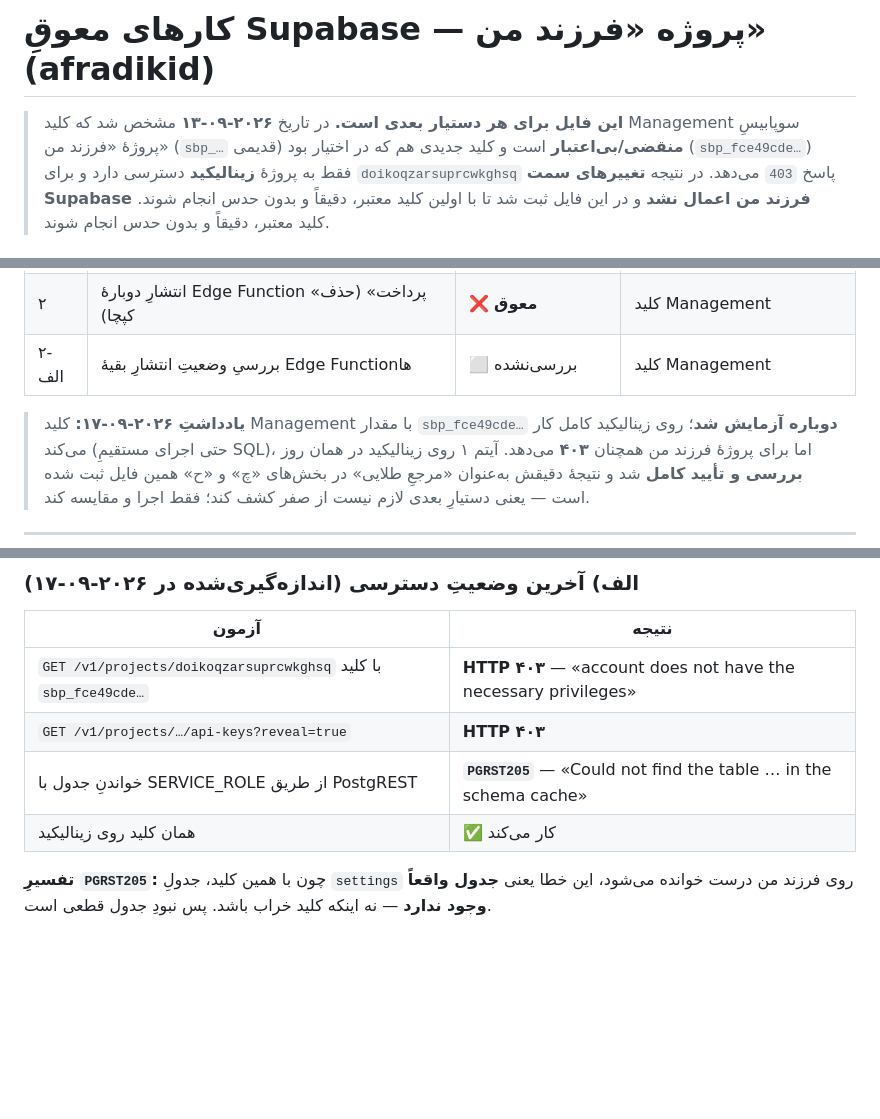
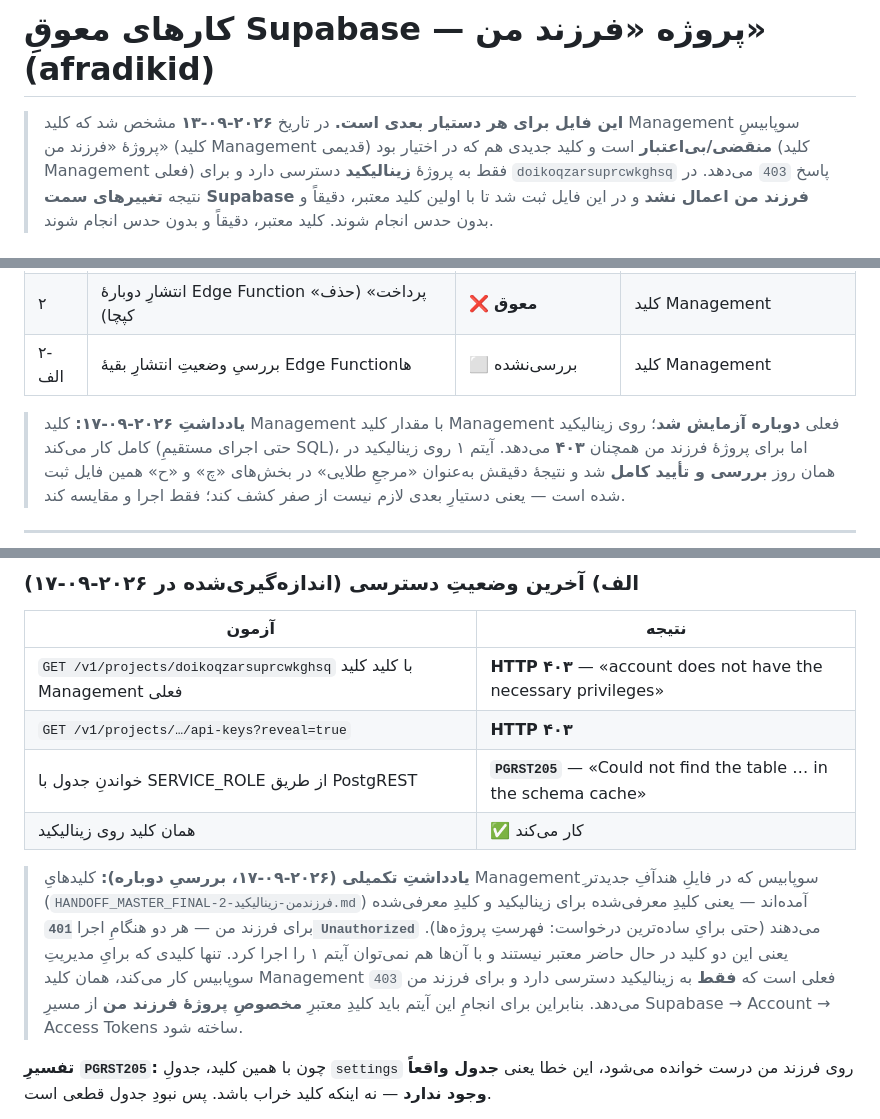
Before and after one commit to afradyamyr-netizen/afradikid, a Markdown page: SUPABASE_PENDING_AFRADIKID.md, 3 parts joined by grey strips. GitHub-like rendering; blank space fills up the shorter version.

Commit message:
docs(supabase): ثبتِ بی‌اعتباریِ کلیدهای Managementِ فایلِ هندآفِ جدید

```diff
--- a/SUPABASE_PENDING_AFRADIKID.md
+++ b/SUPABASE_PENDING_AFRADIKID.md
@@ -1,8 +1,8 @@
 # کارهای معوقِ Supabase — پروژه «فرزند من» (afradikid)
 
 > **این فایل برای هر دستیار بعدی است.** در تاریخ **۲۰۲۶-۰۹-۱۳** مشخص شد که
-> کلید Management سوپابیسِ پروژهٔ «فرزند من» (`sbp_…` قدیمی) **منقضی/بی‌اعتبار** است و
-> کلید جدیدی هم که در اختیار بود (`sbp_fce49cde…`) فقط به پروژهٔ **زینالیکید**
+> کلید Management سوپابیسِ پروژهٔ «فرزند من» (کلید Management قدیمی) **منقضی/بی‌اعتبار** است و
+> کلید جدیدی هم که در اختیار بود (کلید Management فعلی) فقط به پروژهٔ **زینالیکید**
 > دسترسی دارد و برای `doikoqzarsuprcwkghsq` پاسخ `403` می‌دهد.
 > در نتیجه **تغییرهای سمت Supabase فرزند من اعمال نشد** و در این فایل ثبت شد تا با اولین
 > کلید معتبر، دقیقاً و بدون حدس انجام شوند.
@@ -16,7 +16,7 @@
 | ۲ | انتشارِ دوبارهٔ Edge Function «پرداخت» (حذف کپچا) | ❌ **معوق** | کلید Management |
 | ۲-الف | بررسیِ وضعیتِ انتشارِ بقیهٔ Edge Functionها | ⬜ بررسی‌نشده | کلید Management |
 
-> **یادداشتِ ۲۰۲۶-۰۹-۱۷:** کلید Management با مقدار `sbp_fce49cde…` **دوباره آزمایش شد**؛
+> **یادداشتِ ۲۰۲۶-۰۹-۱۷:** کلید Management با مقدار کلید Management فعلی **دوباره آزمایش شد**؛
 > روی زینالیکید کامل کار می‌کند (حتی اجرای مستقیمِ SQL)، اما برای پروژهٔ فرزند من
 > همچنان **۴۰۳** می‌دهد. آیتم ۱ روی زینالیکید در همان روز **بررسی و تأیید کامل** شد و
 > نتیجهٔ دقیقش به‌عنوان «مرجعِ طلایی» در بخش‌های «چ» و «ح» همین فایل ثبت شده است —
@@ -71,10 +71,20 @@ curl -s -o /dev/null -w "%{http_code}\n" -H "Authorization: Bearer $SUPABASE_ACC
 
 | آزمون | نتیجه |
 |---|---|
-| `GET /v1/projects/doikoqzarsuprcwkghsq` با کلید `sbp_fce49cde…` | **HTTP ۴۰۳** — «account does not have the necessary privileges» |
+| `GET /v1/projects/doikoqzarsuprcwkghsq` با کلید کلید Management فعلی | **HTTP ۴۰۳** — «account does not have the necessary privileges» |
 | `GET /v1/projects/…/api-keys?reveal=true` | **HTTP ۴۰۳** |
 | خواندنِ جدول با SERVICE_ROLE از طریق PostgREST | **`PGRST205`** — «Could not find the table … in the schema cache» |
 | همان کلید روی زینالیکید | ✅ کار می‌کند |
+
+> **یادداشتِ تکمیلی (۲۰۲۶-۰۹-۱۷، بررسیِ دوباره):** کلیدهایِ Managementِ سوپابیس که در
+> فایلِ هندآفِ جدیدتر (`HANDOFF_MASTER_FINAL-فرزندمن-زینالیکید-2.md`) آمده‌اند —
+> یعنی کلیدِ معرفی‌شده برای زینالیکید و کلیدِ معرفی‌شده برای فرزند من — هر دو هنگامِ اجرا
+> **`401 Unauthorized`** می‌دهند (حتی برایِ ساده‌ترین درخواست: فهرستِ پروژه‌ها).
+> یعنی این دو کلید در حال حاضر معتبر نیستند و با آن‌ها هم نمی‌توان آیتم ۱ را اجرا کرد.
+> تنها کلیدی که برایِ مدیریتِ سوپابیس کار می‌کند، همان کلید Management فعلی است که
+> **فقط** به زینالیکید دسترسی دارد و برای فرزند من `403` می‌دهد.
+> بنابراین برای انجامِ این آیتم باید کلیدِ معتبرِ **مخصوصِ پروژهٔ فرزند من** از
+> مسیرِ Supabase → Account → Access Tokens ساخته شود.
 
 **تفسیرِ `PGRST205`:** چون با همین کلید، جدولِ `settings` روی فرزند من درست خوانده می‌شود،
 این خطا یعنی **جدول واقعاً وجود ندارد** — نه اینکه کلید خراب باشد. پس نبودِ جدول قطعی است.
```
